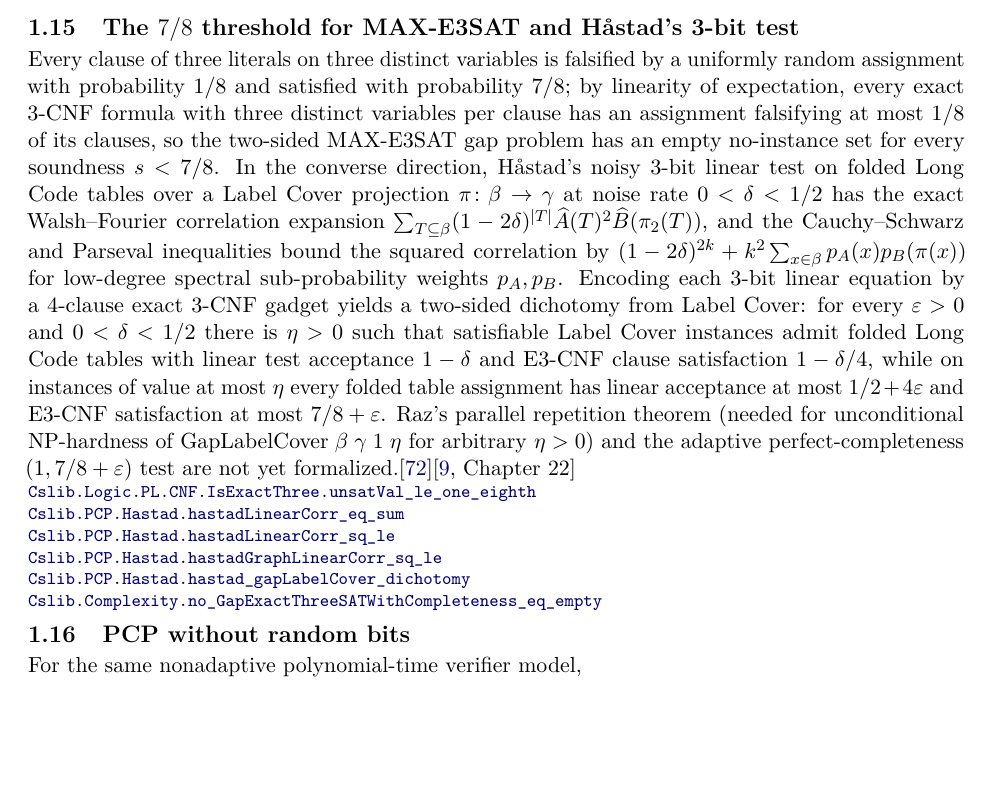
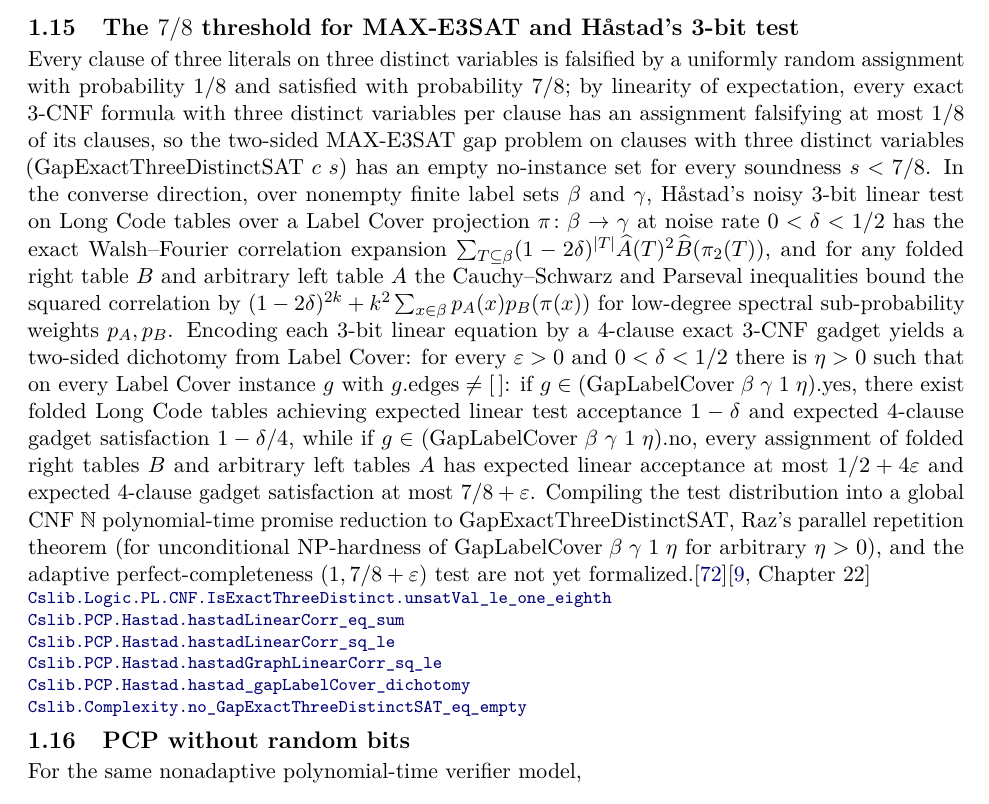
Before and after one commit to SamuelSchlesinger/complexitylib2, a LaTeX document (paper/main.tex, which reads paper/sections/completeness.tex): part of page 11 of 129 before the commit and part of page 11 of 130 after it, cut so that both start at the same text, the shorter picture padded with empty space. Compiled offline with pdfLaTeX.

```diff
--- a/paper/sections/completeness.tex
+++ b/paper/sections/completeness.tex
@@ -472,29 +472,36 @@
 uniformly random assignment with probability $1/8$ and satisfied with probability
 $7/8$; by linearity of expectation, every exact 3-CNF formula with three distinct
 variables per clause has an assignment falsifying at most $1/8$ of its clauses, so
-the two-sided MAX-E3SAT gap problem has an empty no-instance set for every
-soundness $s<7/8$. In the converse direction, H\r{a}stad's noisy 3-bit linear test on
-folded Long Code tables over a Label Cover projection $\pi\colon\beta\to\gamma$ at noise
-rate $0<\delta<1/2$ has the exact Walsh--Fourier correlation expansion
-$\sum_{T\subseteq\beta}(1-2\delta)^{|T|}\widehat{A}(T)^2\widehat{B}(\pi_2(T))$, and the
-Cauchy--Schwarz and Parseval inequalities bound the squared correlation by
+the two-sided MAX-E3SAT gap problem on clauses with three distinct variables
+($\mathrm{GapExactThreeDistinctSAT}\;c\;s$) has an empty no-instance set for every
+soundness $s<7/8$. In the converse direction, over nonempty finite label sets $\beta$
+and $\gamma$, H\r{a}stad's noisy 3-bit linear test on Long Code tables over a Label
+Cover projection $\pi\colon\beta\to\gamma$ at noise rate $0<\delta<1/2$ has the exact
+Walsh--Fourier correlation expansion
+$\sum_{T\subseteq\beta}(1-2\delta)^{|T|}\widehat{A}(T)^2\widehat{B}(\pi_2(T))$, and for
+any folded right table $B$ and arbitrary left table $A$ the Cauchy--Schwarz and
+Parseval inequalities bound the squared correlation by
 $(1-2\delta)^{2k}+k^2\sum_{x\in\beta}p_A(x)p_B(\pi(x))$ for low-degree spectral
 sub-probability weights $p_A,p_B$. Encoding each 3-bit linear equation by a
 4-clause exact 3-CNF gadget yields a two-sided dichotomy from Label Cover: for
-every $\varepsilon>0$ and $0<\delta<1/2$ there is $\eta>0$ such that satisfiable Label Cover
-instances admit folded Long Code tables with linear test acceptance $1-\delta$ and
-E3-CNF clause satisfaction $1-\delta/4$, while on instances of value at most $\eta$
-every folded table assignment has linear acceptance at most $1/2+4\varepsilon$ and
-E3-CNF satisfaction at most $7/8+\varepsilon$. Raz's parallel repetition theorem (needed
-for unconditional NP-hardness of $\mathrm{GapLabelCover}\;\beta\;\gamma\;1\;\eta$ for
-arbitrary $\eta>0$) and the adaptive perfect-completeness $(1,7/8+\varepsilon)$ test are
-not yet formalized.\citep{Hastad2001}\citep[Chapter 22]{AroraBarak09}
-\decl{Complexity/Computability/PCP/Approximation/Hastad.lean}{283}{Cslib.Logic.PL.CNF.IsExactThree.unsatVal_le_one_eighth}
-\decl{Complexity/Computability/PCP/Approximation/Hastad.lean}{550}{Cslib.PCP.Hastad.hastadLinearCorr_eq_sum}
-\decl{Complexity/Computability/PCP/Approximation/Hastad.lean}{750}{Cslib.PCP.Hastad.hastadLinearCorr_sq_le}
-\decl{Complexity/Computability/PCP/Approximation/Hastad.lean}{1148}{Cslib.PCP.Hastad.hastadGraphLinearCorr_sq_le}
-\decl{Complexity/Computability/PCP/Approximation/Hastad.lean}{1260}{Cslib.PCP.Hastad.hastad_gapLabelCover_dichotomy}
-\decl{Complexity/Computability/PCP/Approximation/Hastad.lean}{1310}{Cslib.Complexity.no_GapExactThreeSATWithCompleteness_eq_empty}
+every $\varepsilon>0$ and $0<\delta<1/2$ there is $\eta>0$ such that on every Label Cover
+instance $g$ with $g.\mathrm{edges}\neq[\,]$: if $g\in(\mathrm{GapLabelCover}\;\beta\;\gamma\;1\;\eta).\mathrm{yes}$,
+there exist folded Long Code tables achieving expected linear test acceptance $1-\delta$
+and expected 4-clause gadget satisfaction $1-\delta/4$, while if
+$g\in(\mathrm{GapLabelCover}\;\beta\;\gamma\;1\;\eta).\mathrm{no}$, every assignment of
+folded right tables $B$ and arbitrary left tables $A$ has expected linear
+acceptance at most $1/2+4\varepsilon$ and expected 4-clause gadget satisfaction at most
+$7/8+\varepsilon$. Compiling the test distribution into a global $\mathrm{CNF}\;\mathbb N$
+polynomial-time promise reduction to $\mathrm{GapExactThreeDistinctSAT}$, Raz's
+parallel repetition theorem (for unconditional NP-hardness of
+$\mathrm{GapLabelCover}\;\beta\;\gamma\;1\;\eta$ for arbitrary $\eta>0$), and the adaptive
+perfect-completeness $(1,7/8+\varepsilon)$ test are not yet formalized.\citep{Hastad2001}\citep[Chapter 22]{AroraBarak09}
+\declat{efbff9df6e10d76cab6bf158d1a9cdd4c3bac1a9}{Complexity/Computability/PCP/Approximation/Hastad.lean}{294}{Cslib.Logic.PL.CNF.IsExactThreeDistinct.unsatVal_le_one_eighth}
+\declat{efbff9df6e10d76cab6bf158d1a9cdd4c3bac1a9}{Complexity/Computability/PCP/Approximation/Hastad.lean}{554}{Cslib.PCP.Hastad.hastadLinearCorr_eq_sum}
+\declat{efbff9df6e10d76cab6bf158d1a9cdd4c3bac1a9}{Complexity/Computability/PCP/Approximation/Hastad.lean}{754}{Cslib.PCP.Hastad.hastadLinearCorr_sq_le}
+\declat{efbff9df6e10d76cab6bf158d1a9cdd4c3bac1a9}{Complexity/Computability/PCP/Approximation/Hastad.lean}{1152}{Cslib.PCP.Hastad.hastadGraphLinearCorr_sq_le}
+\declat{efbff9df6e10d76cab6bf158d1a9cdd4c3bac1a9}{Complexity/Computability/PCP/Approximation/Hastad.lean}{1263}{Cslib.PCP.Hastad.hastad_gapLabelCover_dichotomy}
+\declat{efbff9df6e10d76cab6bf158d1a9cdd4c3bac1a9}{Complexity/Computability/PCP/Approximation/Hastad.lean}{1314}{Cslib.Complexity.no_GapExactThreeDistinctSAT_eq_empty}
 \end{result}
 
 
```
